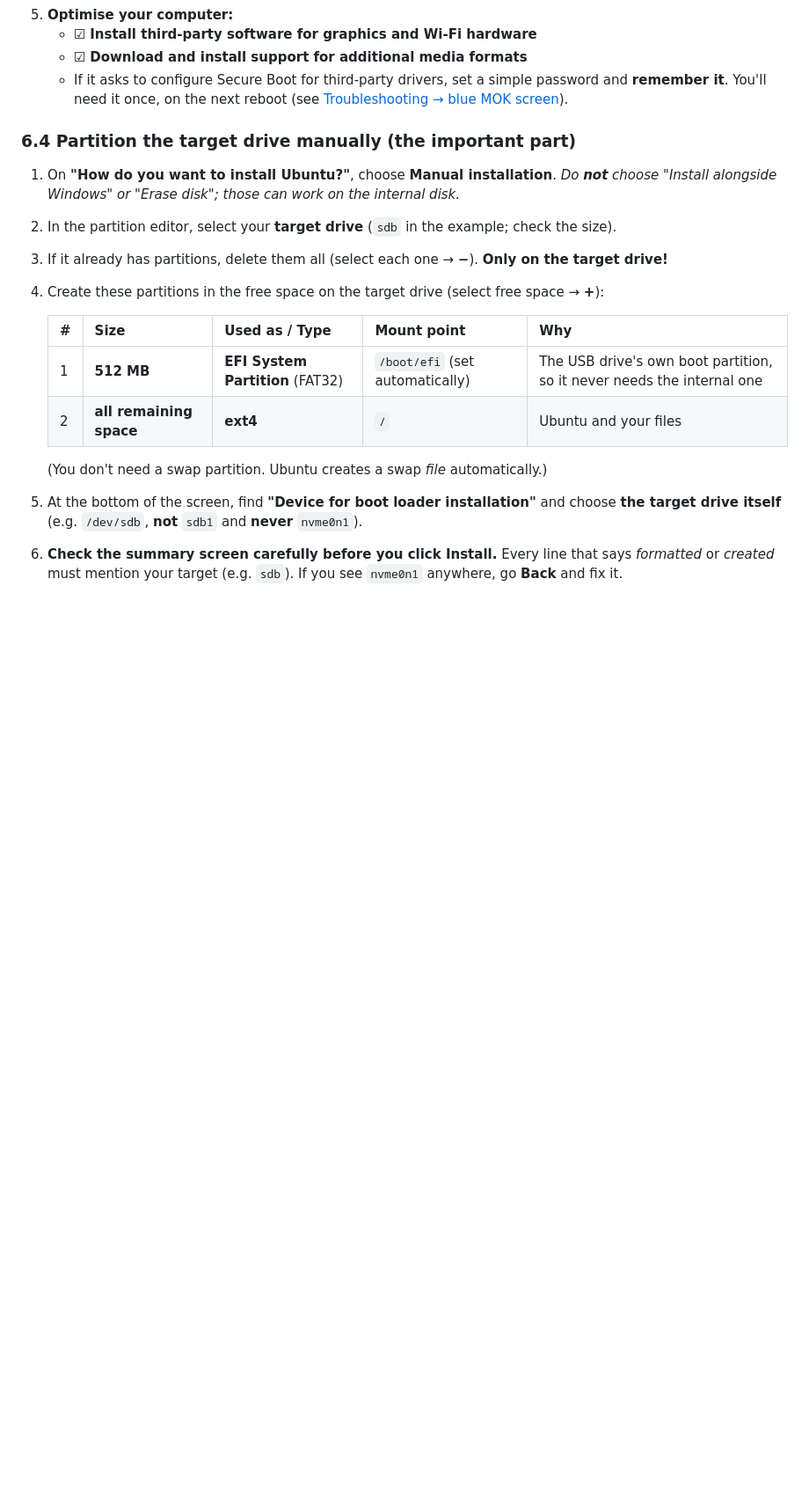
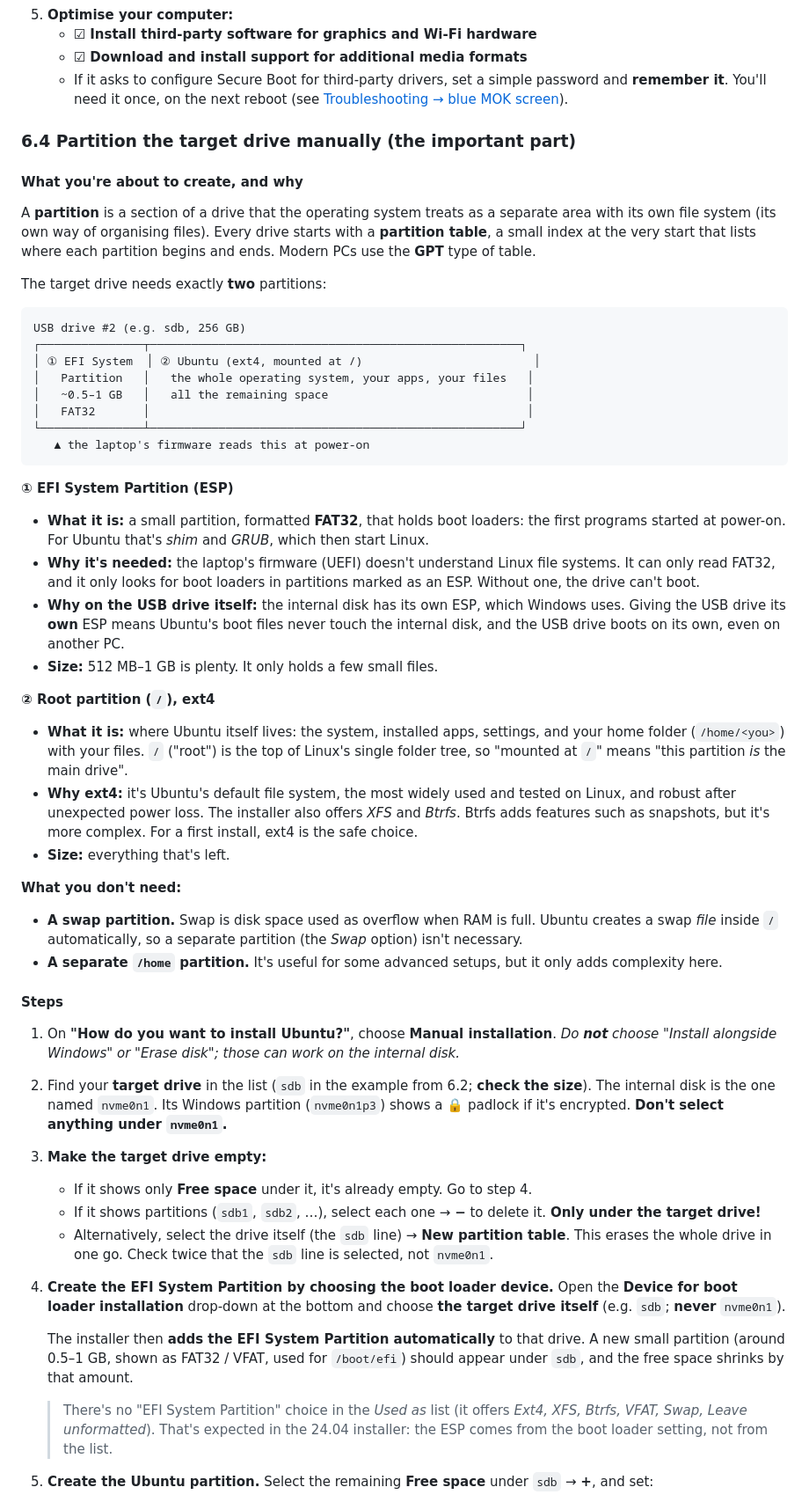
Before and after one commit to Toldry/zenbook-duo-linux-guide, a Markdown page: GUIDE.md, the part around one of its changes. Shown at 88% size. GitHub-like rendering; blank space fills up the shorter version.

Commit message:
Rewrite step 6.4 to match the 24.04 installer and explain the partitions
The 24.04 manual partitioner has no 'EFI System Partition' entry in its
'Used as' list; the ESP is created by choosing the target drive as the
boot loader device. Also explain what the ESP and root partitions are,
why ext4, and why no swap or /home partition is needed.

Co-Authored-By: Claude Opus 5.5 <noreply@anthropic.com>
Claude-Session: https://claude.ai/code/session_011rZVGRx6vxvFWNMK5m1xMv

````diff
--- a/GUIDE.md
+++ b/GUIDE.md
@@ -434,18 +434,51 @@ Double-click **Install Ubuntu 24.04** on the desktop, then:
 
 ### 6.4 Partition the target drive manually (the important part)
 
+#### What you're about to create, and why
+
+A **partition** is a section of a drive that the operating system treats as a separate area with its own file system (its own way of organising files). Every drive starts with a **partition table**, a small index at the very start that lists where each partition begins and ends. Modern PCs use the **GPT** type of table.
+
+The target drive needs exactly **two** partitions:
+
+```
+USB drive #2 (e.g. sdb, 256 GB)
+┌───────────────┬──────────────────────────────────────────────────────┐
+│ ① EFI System  │ ② Ubuntu (ext4, mounted at /)                         │
+│   Partition   │   the whole operating system, your apps, your files   │
+│   ~0.5–1 GB   │   all the remaining space                             │
+│   FAT32       │                                                       │
+└───────────────┴──────────────────────────────────────────────────────┘
+   ▲ the laptop's firmware reads this at power-on
+```
+
+**① EFI System Partition (ESP)**
+- **What it is:** a small partition, formatted **FAT32**, that holds boot loaders: the first programs started at power-on. For Ubuntu that's *shim* and *GRUB*, which then start Linux.
+- **Why it's needed:** the laptop's firmware (UEFI) doesn't understand Linux file systems. It can only read FAT32, and it only looks for boot loaders in partitions marked as an ESP. Without one, the drive can't boot.
+- **Why on the USB drive itself:** the internal disk has its own ESP, which Windows uses. Giving the USB drive its **own** ESP means Ubuntu's boot files never touch the internal disk, and the USB drive boots on its own, even on another PC.
+- **Size:** 512 MB–1 GB is plenty. It only holds a few small files.
+
+**② Root partition (`/`), ext4**
+- **What it is:** where Ubuntu itself lives: the system, installed apps, settings, and your home folder (`/home/<you>`) with your files. `/` ("root") is the top of Linux's single folder tree, so "mounted at `/`" means "this partition *is* the main drive".
+- **Why ext4:** it's Ubuntu's default file system, the most widely used and tested on Linux, and robust after unexpected power loss. The installer also offers *XFS* and *Btrfs*. Btrfs adds features such as snapshots, but it's more complex. For a first install, ext4 is the safe choice.
+- **Size:** everything that's left.
+
+**What you don't need:**
+- **A swap partition.** Swap is disk space used as overflow when RAM is full. Ubuntu creates a swap *file* inside `/` automatically, so a separate partition (the *Swap* option) isn't necessary.
+- **A separate `/home` partition.** It's useful for some advanced setups, but it only adds complexity here.
+
+#### Steps
+
 1. On **"How do you want to install Ubuntu?"**, choose **Manual installation**. *Do **not** choose "Install alongside Windows" or "Erase disk"; those can work on the internal disk.*
-2. In the partition editor, select your **target drive** (`sdb` in the example; check the size).
-3. If it already has partitions, delete them all (select each one → **−**). **Only on the target drive!**
-4. Create these partitions in the free space on the target drive (select free space → **+**):
+2. Find your **target drive** in the list (`sdb` in the example from 6.2; **check the size**). The internal disk is the one named `nvme0n1`. Its Windows partition (`nvme0n1p3`) shows a 🔒 padlock if it's encrypted. **Don't select anything under `nvme0n1`.**
+3. **Make the target drive empty:**
+   - If it shows only **Free space** under it, it's already empty. Go to step 4.
+   - If it shows partitions (`sdb1`, `sdb2`, …), select each one → **−** to delete it. **Only under the target drive!**
+   - Alternatively, select the drive itself (the `sdb` line) → **New partition table**. This erases the whole drive in one go. Check twice that the `sdb` line is selected, not `nvme0n1`.
+4. **Create the EFI System Partition by choosing the boot loader device.** Open the **Device for boot loader installation** drop-down at the bottom and choose **the target drive itself** (e.g. `sdb`; **never** `nvme0n1`).
 
-   | # | Size | Used as / Type | Mount point | Why |
-   |---|---|---|---|---|
-   | 1 | **512 MB** | **EFI System Partition** (FAT32) | `/boot/efi` (set automatically) | The USB drive's own boot partition, so it never needs the internal one |
-   | 2 | **all remaining space** | **ext4** | `/` | Ubuntu and your files |
+   The installer then **adds the EFI System Partition automatically** to that drive. A new small partition (around 0.5–1 GB, shown as FAT32 / VFAT, used for `/boot/efi`) should appear under `sdb`, and the free space shrinks by that amount.
 
-   (You don't need a swap partition. Ubuntu creates a swap *file* automatically.)
+   > There's no "EFI System Partition" choice in the *Used as* list (it offers *Ext4, XFS, Btrfs, VFAT, Swap, Leave unformatted*). That's expected in the 24.04 installer: the ESP comes from the boot loader setting, not from the list.
 
-5. At the bottom of the screen, find **"Device for boot loader installation"** and choose **the target drive itself** (e.g. `/dev/sdb`, **not** `sdb1` and **never** `nvme0n1`).
-6. **Check the summary screen carefully before you click Install.** Every line that says *formatted* or *created* must mention your target (e.g. `sdb`). If you see `nvme0n1` anywhere, go **Back** and fix it.
+5. **Create the Ubuntu partition.** Select the remaining **Free space** under `sdb` → **+**, and set:
 
````
Also changed, not shown: other parts of GUIDE.md (+14 -1 lines).
